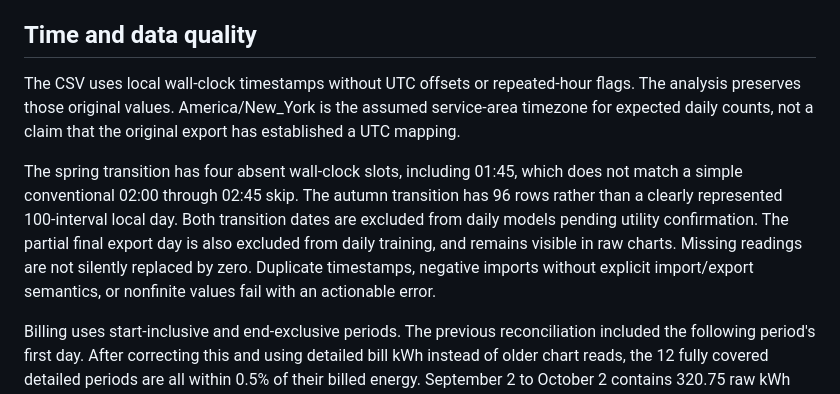
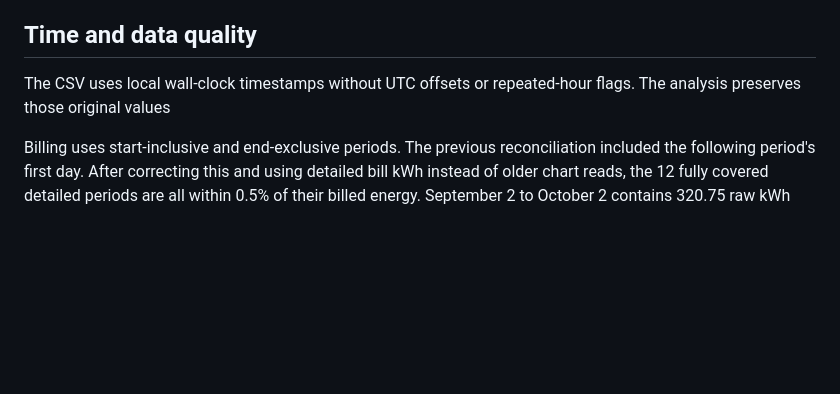
Before and after one commit to FaiyazEnayet/wattwise, a Markdown page: docs/methodology.md, the part around the change. GitHub-like rendering; blank space fills up the shorter version.

```diff
--- a/docs/methodology.md
+++ b/docs/methodology.md
@@ -18,9 +18,7 @@ All model results and input fingerprints are frozen in `demo/analysis.json`. The
 
 ## Time and data quality
 
-The CSV uses local wall-clock timestamps without UTC offsets or repeated-hour flags. The analysis preserves those original values. America/New_York is the assumed service-area timezone for expected daily counts, not a claim that the original export has established a UTC mapping.
-
-The spring transition has four absent wall-clock slots, including 01:45, which does not match a simple conventional 02:00 through 02:45 skip. The autumn transition has 96 rows rather than a clearly represented 100-interval local day. Both transition dates are excluded from daily models pending utility confirmation. The partial final export day is also excluded from daily training, and remains visible in raw charts. Missing readings are not silently replaced by zero. Duplicate timestamps, negative imports without explicit import/export semantics, or nonfinite values fail with an actionable error.
+The CSV uses local wall-clock timestamps without UTC offsets or repeated-hour flags. The analysis preserves those original values
 
 Billing uses start-inclusive and end-exclusive periods. The previous reconciliation included the following period's first day. After correcting this and using detailed bill kWh instead of older chart reads, the 12 fully covered detailed periods are all within 0.5% of their billed energy. September 2 to October 2 contains 320.75 raw kWh against 320 billed kWh, and 39.08 raw peak-window kWh against 39 billed kWh. Remaining rounding or export differences are disclosed rather than rescaling the original measurements.
 
```
